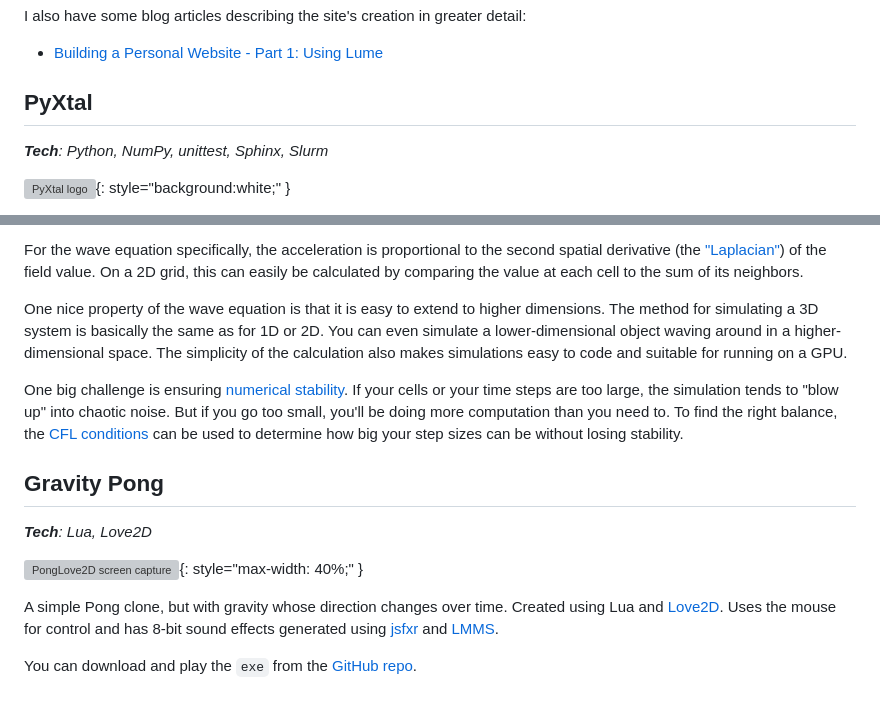
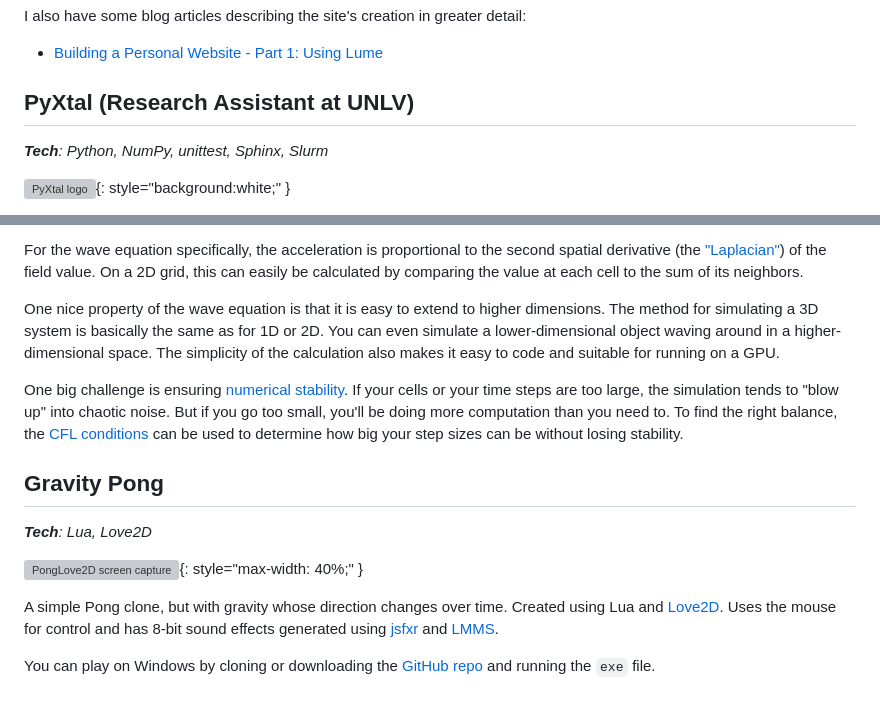
Before and after one commit to scottfredericks/Personal-Website, a Markdown page: src/projects/index.md, 2 parts joined by grey strips. Rendered like a GitHub page; folded sections open; grey boxes are pictures that could not be loaded.

```diff
--- a/src/projects/index.md
+++ b/src/projects/index.md
@@ -48,7 +48,7 @@ I also have some blog articles describing the site's creation in greater detail:
 
 - [Building a Personal Website - Part 1: Using Lume](/blog/personal-website-part-1/)
 
-## PyXtal
+## PyXtal (Research Assistant at UNLV)
 
 ***Tech**: Python, NumPy, unittest, Sphinx, Slurm*
 
@@ -100,7 +100,7 @@ This is a basic example of converting a differential equation into a [cellular a
 
 For the wave equation specifically, the acceleration is proportional to the second spatial derivative (the ["Laplacian"](https://en.wikipedia.org/wiki/Laplace_operator)) of the field value. On a 2D grid, this can easily be calculated by comparing the value at each cell to the sum of its neighbors.
 
-One nice property of the wave equation is that it is easy to extend to higher dimensions. The method for simulating a 3D system is basically the same as for 1D or 2D. You can even simulate a lower-dimensional object waving around in a higher-dimensional space. The simplicity of the calculation also makes simulations easy to code and suitable for running on a GPU.
+One nice property of the wave equation is that it is easy to extend to higher dimensions. The method for simulating a 3D system is basically the same as for 1D or 2D. You can even simulate a lower-dimensional object waving around in a higher-dimensional space. The simplicity of the calculation also makes it easy to code and suitable for running on a GPU.
 
 One big challenge is ensuring [numerical stability](https://en.wikipedia.org/wiki/Numerical_stability). If your cells or your time steps are too large, the simulation tends to "blow up" into chaotic noise. But if you go too small, you'll be doing more computation than you need to. To find the right balance, the [CFL conditions](https://en.wikipedia.org/wiki/Courant%E2%80%93Friedrichs%E2%80%93Lewy_condition) can be used to determine how big your step sizes can be without losing stability.
 
@@ -114,4 +114,4 @@ One big challenge is ensuring [numerical stability](https://en.wikipedia.org/wik
 
 A simple Pong clone, but with gravity whose direction changes over time. Created using Lua and [Love2D](https://love2d.org/). Uses the mouse for control and has 8-bit sound effects generated using [jsfxr](https://sfxr.me/) and [LMMS](https://lmms.io/).
 
-You can download and play the `exe` from the [GitHub repo](https://github.com/scottfredericks/PongLove2D).
+You can play on Windows by cloning or downloading the [GitHub repo](https://github.com/scottfredericks/PongLove2D) and running the `exe` file.
```
Also changed, not shown: other parts of src/projects/index.md (+11 -11 lines).
